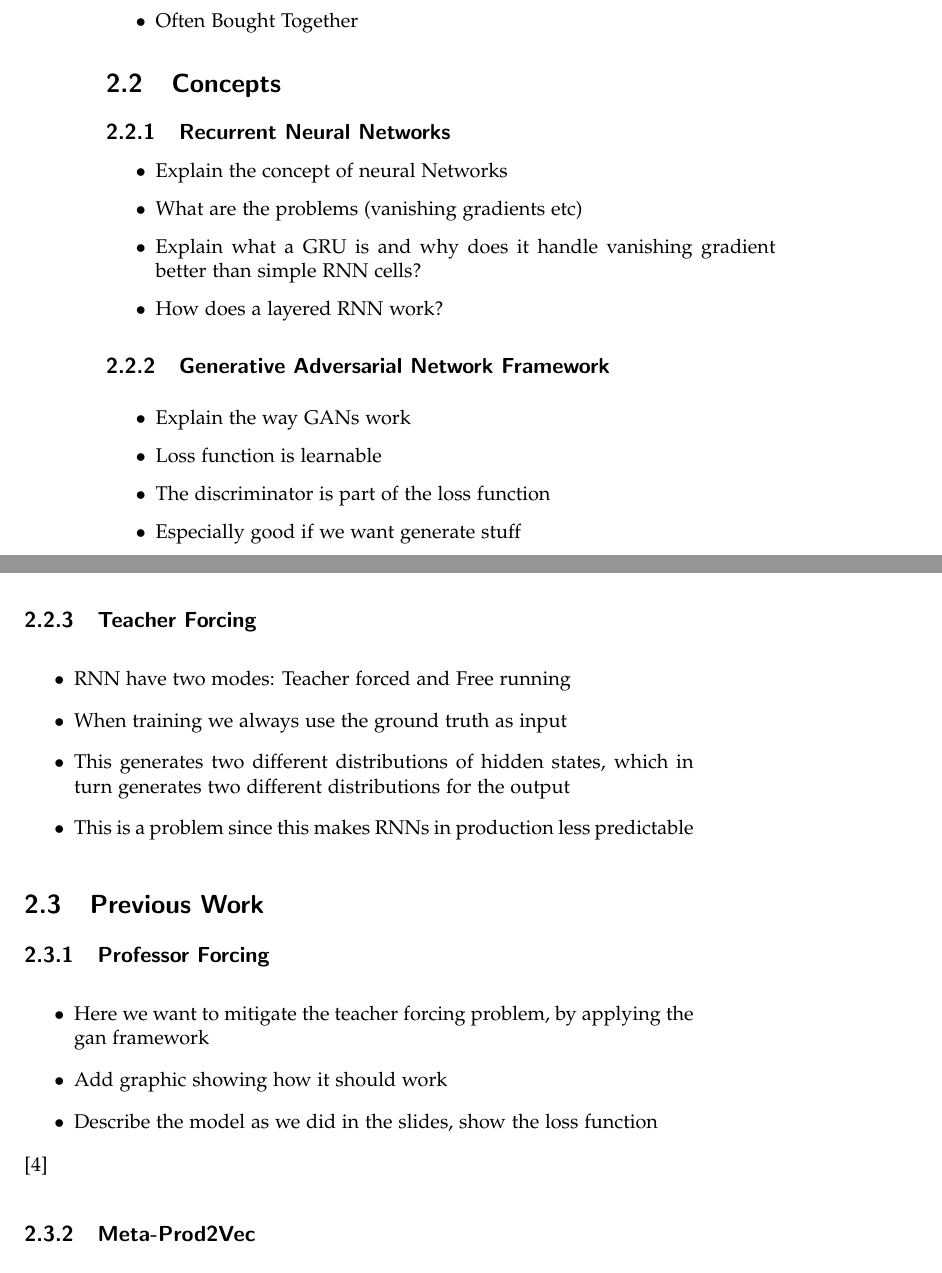
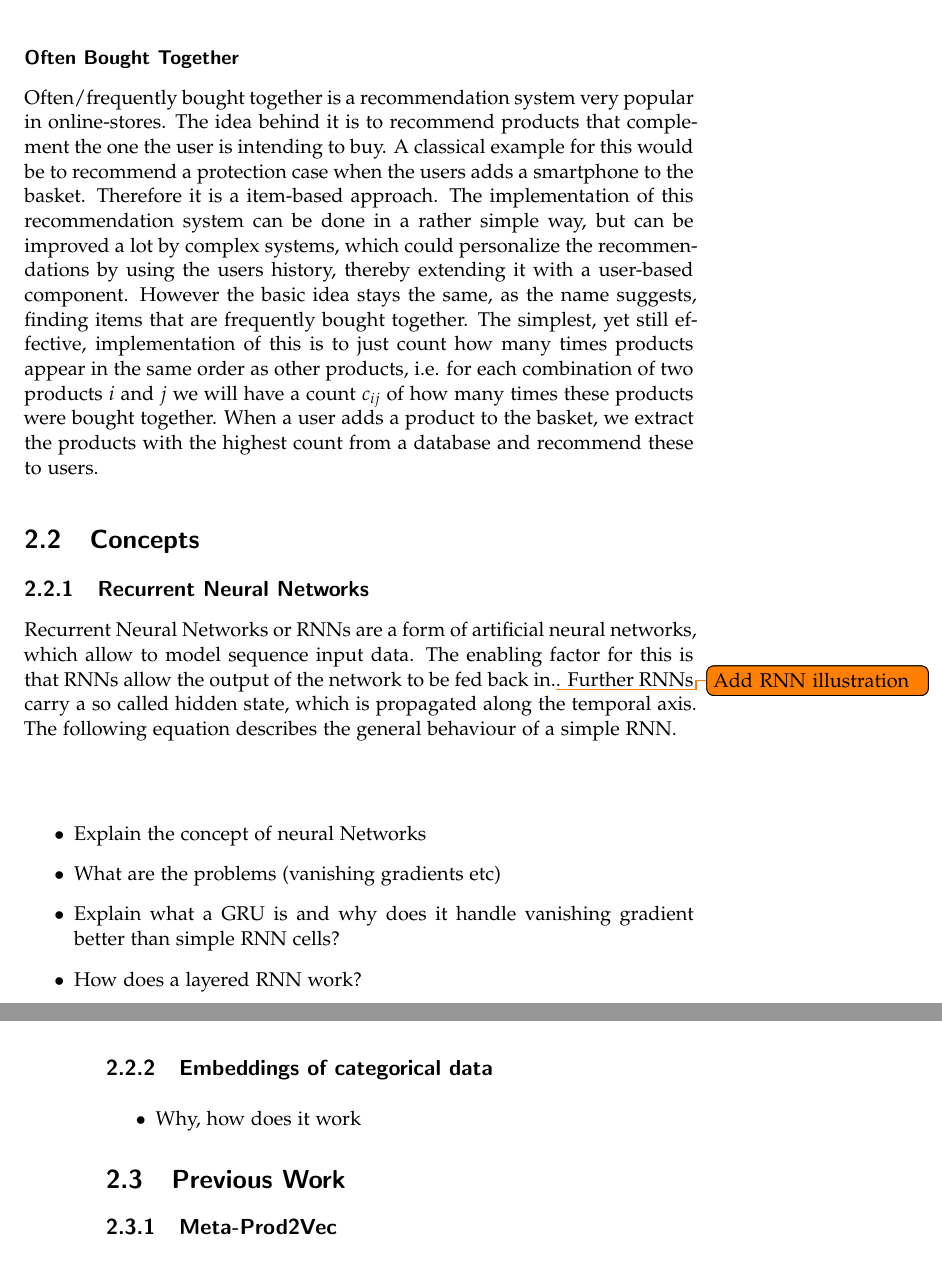
Before and after one commit to muyajil/ethz-msc-thesis, a LaTeX thesis (writeup/thesis.tex, which reads writeup/content/background.tex): two parts of pages 14 and 15 of 33 before the commit and two parts of pages 15 and 16 of 32 after it, joined at a grey line, cut so that both start at the same text. The pictures show the PDF file writeup/thesis.pdf that the author committed with the source.

Commit message:
working on background section

```diff
--- a/writeup/content/background.tex
+++ b/writeup/content/background.tex
@@ -81,5 +78,0 @@ The most popular way of implementing this model is by interpreting it as a matri
-\begin{itemize}
-    \item Collaborative Filtering
-    \item Content-based Filtering
-    \item Often Bought Together
-\end{itemize}
@@ -86,35 +102,33 @@ The most popular way of implementing this model is by interpreting it as a matri
+Often/frequently bought together is a recommendation system very popular in online-stores.
+The idea behind it is to recommend products that complement the one the user is intending to buy.
+A classical example for this would be to recommend a protection case when the users adds a smartphone to the basket.
+Therefore it is a item-based approach.
+The implementation of this recommendation system can be done in a rather simple way, but can be improved a lot by complex systems, which could personalize the recommendations by using the users history, thereby extending it with a user-based component.
+However the basic idea stays the same, as the name suggests, finding items that are frequently bought together.
+The simplest, yet still effective, implementation of this is to just count how many times products appear in the same order as other products, i.e. for each combination of two products $i$ and $j$ we will have a count $c_{ij}$ of how many times these products were bought together.
+When a user adds a product to the basket, we extract the products with the highest count from a database and recommend these to users.
 
 \section{Concepts}
 \subsection{Recurrent Neural Networks}\label{rnn}
+Recurrent Neural Networks or RNNs are a form of artificial neural networks, which allow to model sequence input data.
+The enabling factor for this is that RNNs allow the output of the network to be fed back in.\todo{Add RNN illustration}.
+Further RNNs carry a so called hidden state, which is propagated along the temporal axis.
+The following equation describes the general behaviour of a simple RNN.
+\[
+
+\]
 \begin{itemize}
     \item Explain the concept of neural Networks
     \item What are the problems (vanishing gradients etc)
     \item Explain what a GRU is and why does it handle vanishing gradient better than simple RNN cells?
     \item How does a layered RNN work?
 \end{itemize}
-\subsection{Generative Adversarial Network Framework}
+\subsection{Embeddings of categorical data}
 \begin{itemize}
-    \item Explain the way GANs work
-    \item Loss function is learnable
-    \item The discriminator is part of the loss function
-    \item Especially good if we want generate stuff
-\end{itemize}
-\subsection{Teacher Forcing}
-\begin{itemize}
-    \item RNN have two modes: Teacher forced and Free running
-    \item When training we always use the ground truth as input
-    \item This generates two different distributions of hidden states, which in turn generates two different distributions for the output
-    \item This is a problem since this makes RNNs in production less predictable
+    \item Why, how does it work
 \end{itemize}
 
 \section{Previous Work}
-\subsection{Professor Forcing}
-\begin{itemize}
-    \item Here we want to mitigate the teacher forcing problem, by applying the gan framework
-    \item Add graphic showing how it should work
-    \item Describe the model as we did in the slides, show the loss function
-\end{itemize}
-\cite{profforce}
 \subsection{Meta-Prod2Vec}
 \begin{itemize}
     \item This is a model that allows us to capture the semantic similarity between products
```
Also changed, not shown: code/session-recommendation/templates/session-recommendation.yml (+1 -1 lines), writeup/content/dataset.tex (+1 -1 lines), writeup/content/system_overview.tex (+4 -0 lines), writeup/refs.bib (+21 -6 lines), writeup/illustrations/collaborative_filtering.png (added), writeup/thesis.pdf, writeup/content/background.tex (27 more changed lines), 3 other files.
